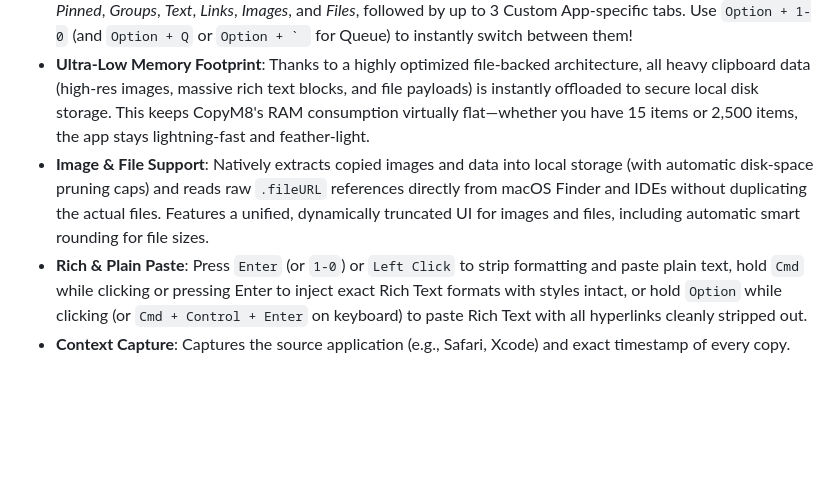
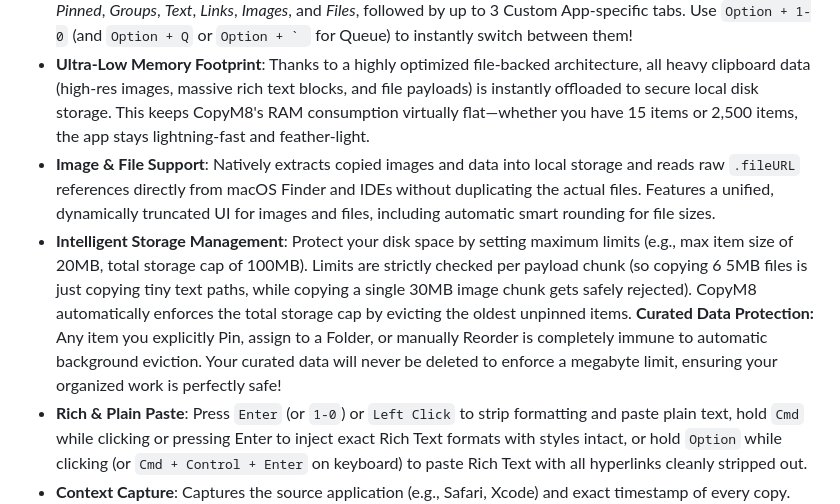
Before and after one commit to svr-s/copym8, a Markdown page: README.md, the part around the change. GitHub-like rendering; blank space fills up the shorter version.

Commit message:
docs: Update README with storage management and curated data immunity details

```diff
--- a/README.md
+++ b/README.md
@@ -9,7 +9,8 @@ CopyM8 is a modern, buttery-smooth, and lightweight clipboard manager built nati
 - **Dynamic Adaptive Layouts & Resizing**: Resize the window horizontally or vertically and the UI gracefully adapts. Press `Cmd + L` to instantly toggle between *Dense* and *Spaced* layouts.
 - **Smart Categorization (Tabs)**: Your clipboard history is beautifully organized into 8 primary tabs: *Queue*, *All*, *Pinned*, *Groups*, *Text*, *Links*, *Images*, and *Files*, followed by up to 3 Custom App-specific tabs. Use `Option + 1-0` (and `Option + Q` or ``Option + ` `` for Queue) to instantly switch between them!
 - **Ultra-Low Memory Footprint**: Thanks to a highly optimized file-backed architecture, all heavy clipboard data (high-res images, massive rich text blocks, and file payloads) is instantly offloaded to secure local disk storage. This keeps CopyM8's RAM consumption virtually flat—whether you have 15 items or 2,500 items, the app stays lightning-fast and feather-light.
-- **Image & File Support**: Natively extracts copied images and data into local storage (with automatic disk-space pruning caps) and reads raw `.fileURL` references directly from macOS Finder and IDEs without duplicating the actual files. Features a unified, dynamically truncated UI for images and files, including automatic smart rounding for file sizes.
+- **Image & File Support**: Natively extracts copied images and data into local storage and reads raw `.fileURL` references directly from macOS Finder and IDEs without duplicating the actual files. Features a unified, dynamically truncated UI for images and files, including automatic smart rounding for file sizes.
+- **Intelligent Storage Management**: Protect your disk space by setting maximum limits (e.g., max item size of 20MB, total storage cap of 100MB). Limits are strictly checked per payload chunk (so copying 6 5MB files is just copying tiny text paths, while copying a single 30MB image chunk gets safely rejected). CopyM8 automatically enforces the total storage cap by evicting the oldest unpinned items. **Curated Data Protection:** Any item you explicitly Pin, assign to a Folder, or manually Reorder is completely immune to automatic background eviction. Your curated data will never be deleted to enforce a megabyte limit, ensuring your organized work is perfectly safe!
 - **Rich & Plain Paste**: Press `Enter` (or `1-0`) or `Left Click` to strip formatting and paste plain text, hold `Cmd` while clicking or pressing Enter to inject exact Rich Text formats with styles intact, or hold `Option` while clicking (or `Cmd + Control + Enter` on keyboard) to paste Rich Text with all hyperlinks cleanly stripped out.
 - **Context Capture**: Captures the source application (e.g., Safari, Xcode) and exact timestamp of every copy.
 - **Live Search & Re-indexing**: Search by text *or* source application. Includes a streamlined search bar UI with integrated clear functionality. The `1-0` quick-paste keyboard shortcuts dynamically re-index to map perfectly to your filtered search results.
```
